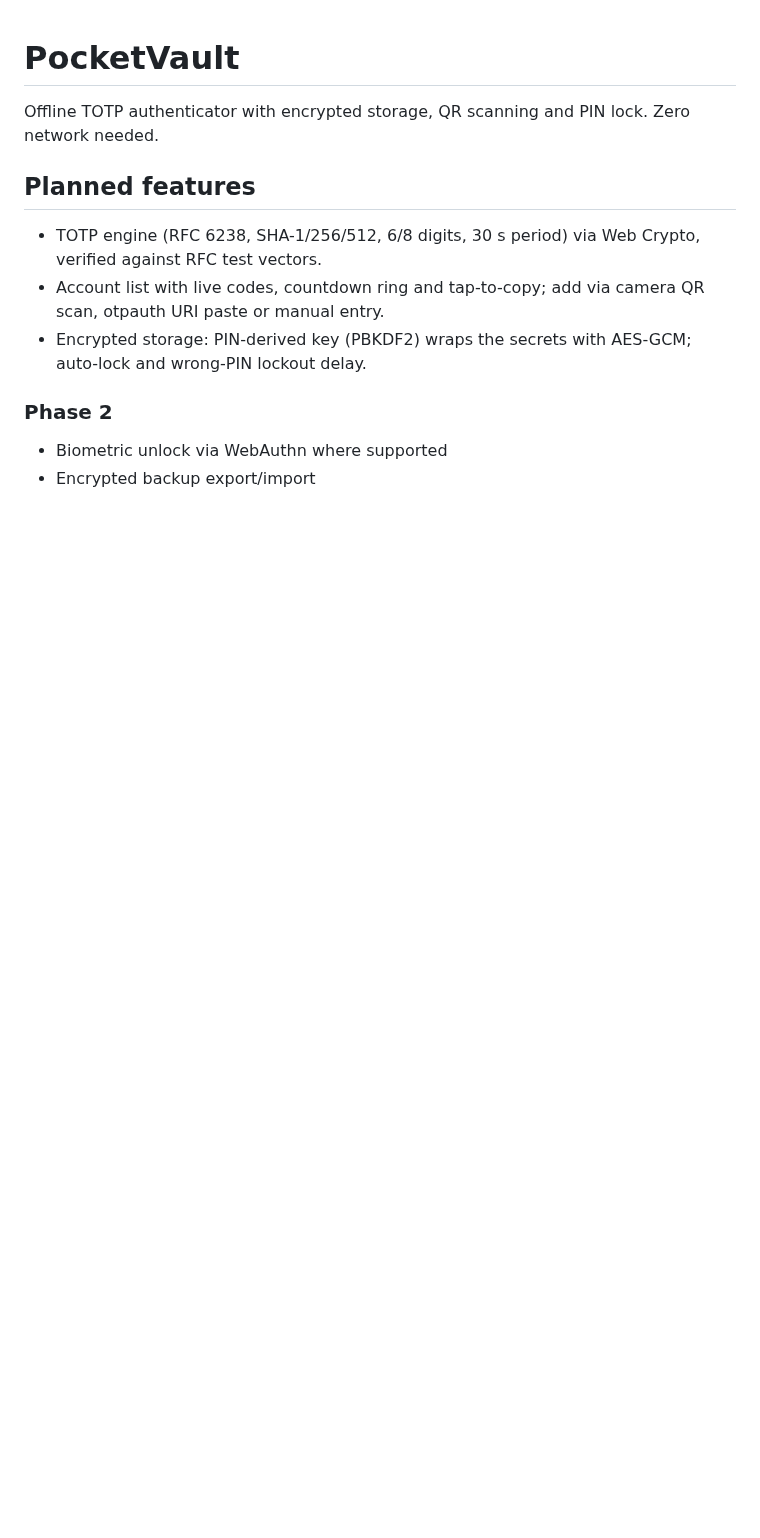
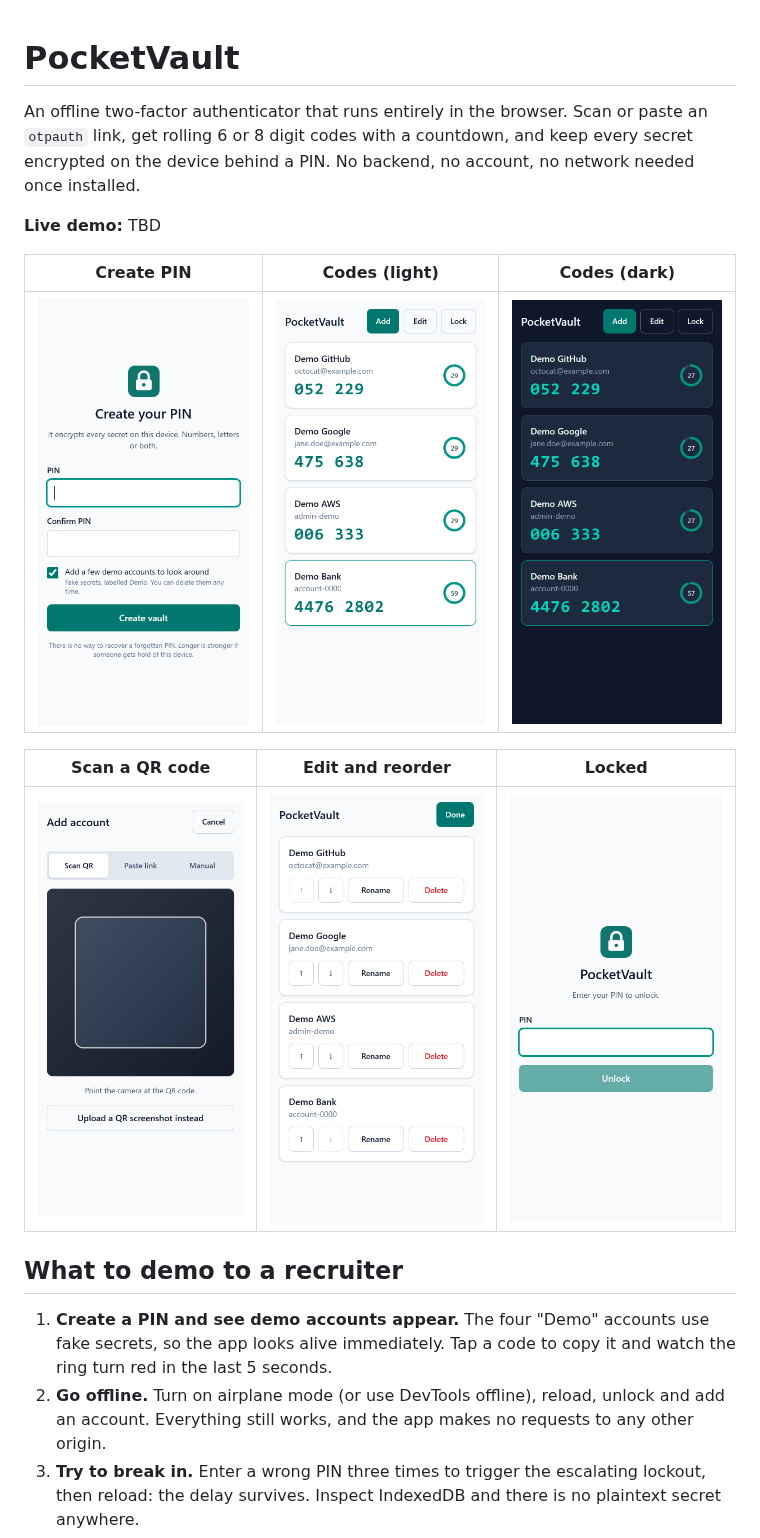
Before and after one commit to brandigail/pocketvault, a Markdown page: README.md, the part around one of its changes. Rendered like a GitHub page; pictures changed too: docs/screenshots/01-create-pin.png (added), docs/screenshots/02-codes-light.png (added), docs/screenshots/03-codes-dark.png (added); blank space fills up the shorter version.

Commit message:
docs: write README with screenshots, and add a strict CSP
Co-Authored-By: Claude Sonnet 5.5 <noreply@anthropic.com>

```diff
--- a/README.md
+++ b/README.md
@@ -1,12 +1,20 @@
 # PocketVault
 
-Offline TOTP authenticator with encrypted storage, QR scanning and PIN lock. Zero network needed.
+An offline two-factor authenticator that runs entirely in the browser. Scan or paste an `otpauth` link, get rolling 6 or 8 digit codes with a countdown, and keep every secret encrypted on the device behind a PIN. No backend, no account, no network needed once installed.
 
-## Planned features
-- TOTP engine (RFC 6238, SHA-1/256/512, 6/8 digits, 30 s period) via Web Crypto, verified against RFC test vectors.
-- Account list with live codes, countdown ring and tap-to-copy; add via camera QR scan, otpauth URI paste or manual entry.
-- Encrypted storage: PIN-derived key (PBKDF2) wraps the secrets with AES-GCM; auto-lock and wrong-PIN lockout delay.
+**Live demo:** TBD
 
-### Phase 2
-- Biometric unlock via WebAuthn where supported
-- Encrypted backup export/import
+| Create PIN | Codes (light) | Codes (dark) |
+| :---: | :---: | :---: |
+| ![Create a PIN](docs/screenshots/01-create-pin.png) | ![Live codes in light theme](docs/screenshots/02-codes-light.png) | ![Live codes in dark theme](docs/screenshots/03-codes-dark.png) |
+
+| Scan a QR code | Edit and reorder | Locked |
+| :---: | :---: | :---: |
+| ![Camera QR scanning](docs/screenshots/04-scan.png) | ![Edit mode](docs/screenshots/05-edit.png) | ![Lock screen](docs/screenshots/06-lock.png) |
+
+## What to demo to a recruiter
+
+1. **Create a PIN and see demo accounts appear.** The four "Demo" accounts use fake secrets, so the app looks alive immediately. Tap a code to copy it and watch the ring turn red in the last 5 seconds.
+2. **Go offline.** Turn on airplane mode (or use DevTools offline), reload, unlock and add an account. Everything still works, and the app makes no requests to any other origin.
+3. **Try to break in.** Enter a wrong PIN three times to trigger the escalating lockout, then reload: the delay survives. Inspect IndexedDB and there is no plaintext secret anywhere.
+
```
Also changed, not shown: other parts of README.md (+74 -6 lines), PLAN.md (+1 -1 lines), 1 other file.
